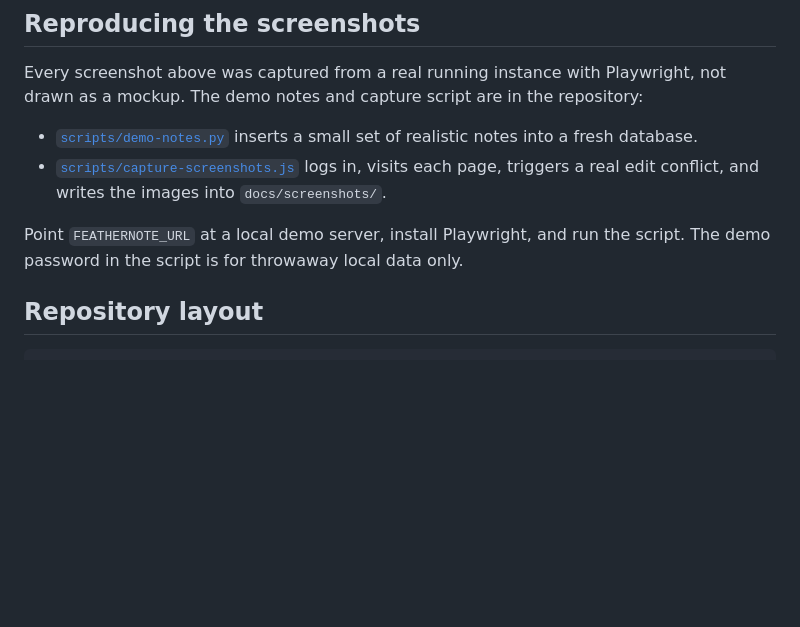
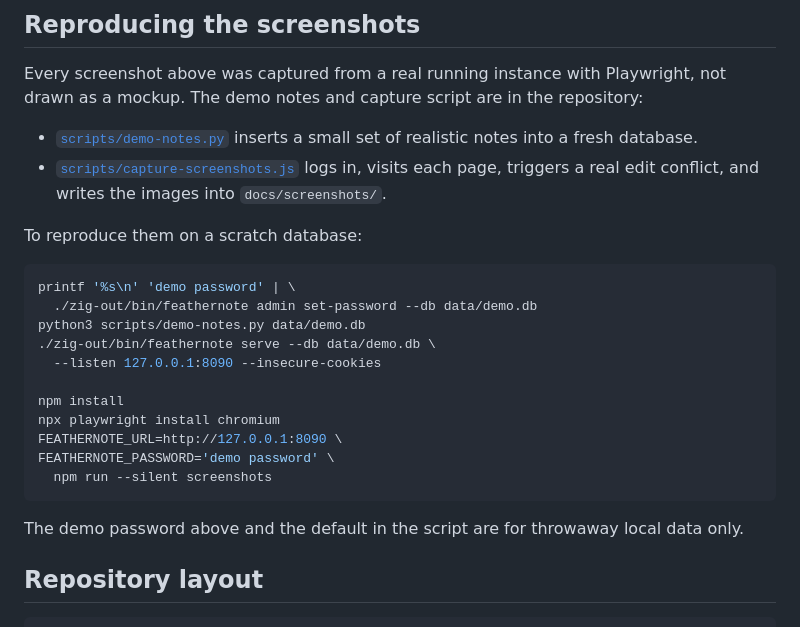
Before and after one commit to ddawnlll/FeatherNote, a Markdown page: README.md, the part around one of its changes. Drawn GitHub-style; blank space fills up the shorter version.

Commit message:
Make screenshot reproduction exact and refresh evidence
Add a private package.json with a pinned Playwright dev dependency so
npm install creates no stray manifests, and ignore node_modules. Rewrite
the reproduction steps to run end to end: scratch database, demo notes,
server on 8090, npm run screenshots. Verified by running them.

Refresh the three screenshots that changed under a clean demo database.
Update the benchmark report: CSS is now 3,072 B after the header fix, and
browser screenshots are captured (with no pixel-diff baseline).

````diff
--- a/README.md
+++ b/README.md
@@ -232,8 +232,24 @@ repository:
   visits each page, triggers a real edit conflict, and writes the images into
   `docs/screenshots/`.
 
-Point `FEATHERNOTE_URL` at a local demo server, install Playwright, and run the
-script. The demo password in the script is for throwaway local data only.
+To reproduce them on a scratch database:
+
+```sh
+printf '%s\n' 'demo password' | \
+  ./zig-out/bin/feathernote admin set-password --db data/demo.db
+python3 scripts/demo-notes.py data/demo.db
+./zig-out/bin/feathernote serve --db data/demo.db \
+  --listen 127.0.0.1:8090 --insecure-cookies
+
+npm install
+npx playwright install chromium
+FEATHERNOTE_URL=http://127.0.0.1:8090 \
+FEATHERNOTE_PASSWORD='demo password' \
+  npm run --silent screenshots
+```
+
+The demo password above and the default in the script are for throwaway local
+data only.
 
 ## Repository layout
 
````
Also changed, not shown: other parts of README.md (+1 -1 lines), reports/benchmarks.md (+3 -3 lines), docs/screenshots/conflict.png, docs/screenshots/note-editor.png, docs/screenshots/notes-list.png, 3 other files.
